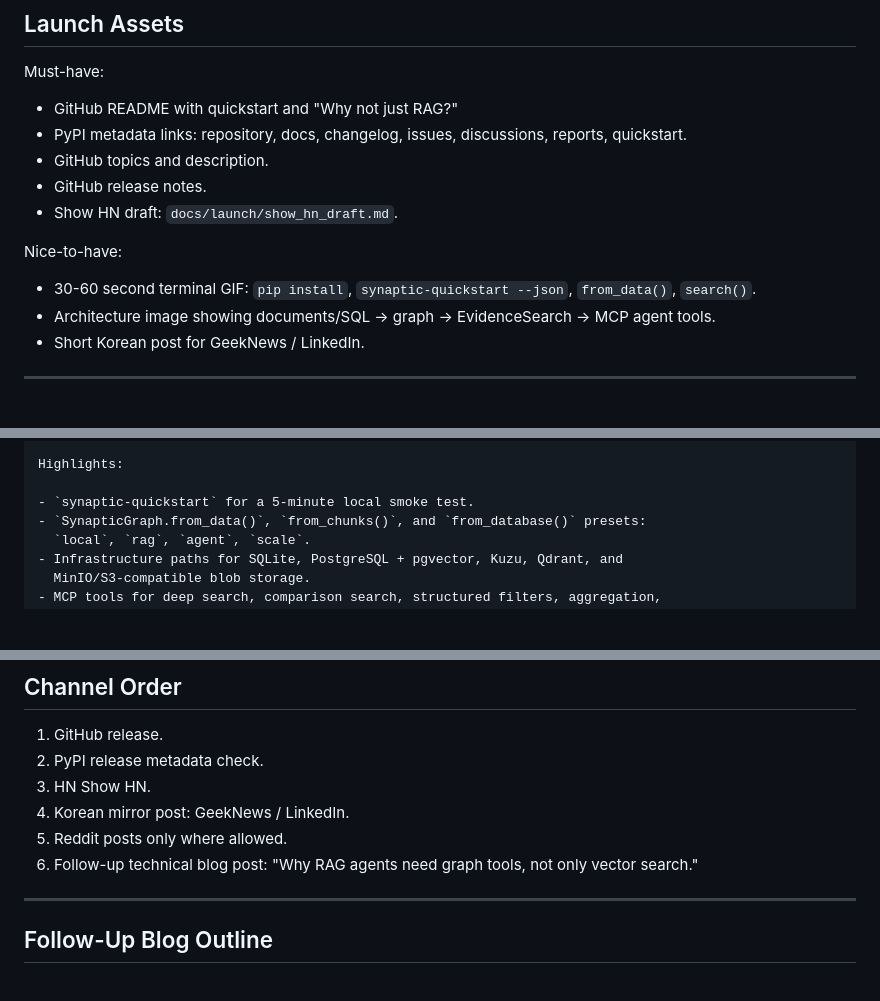
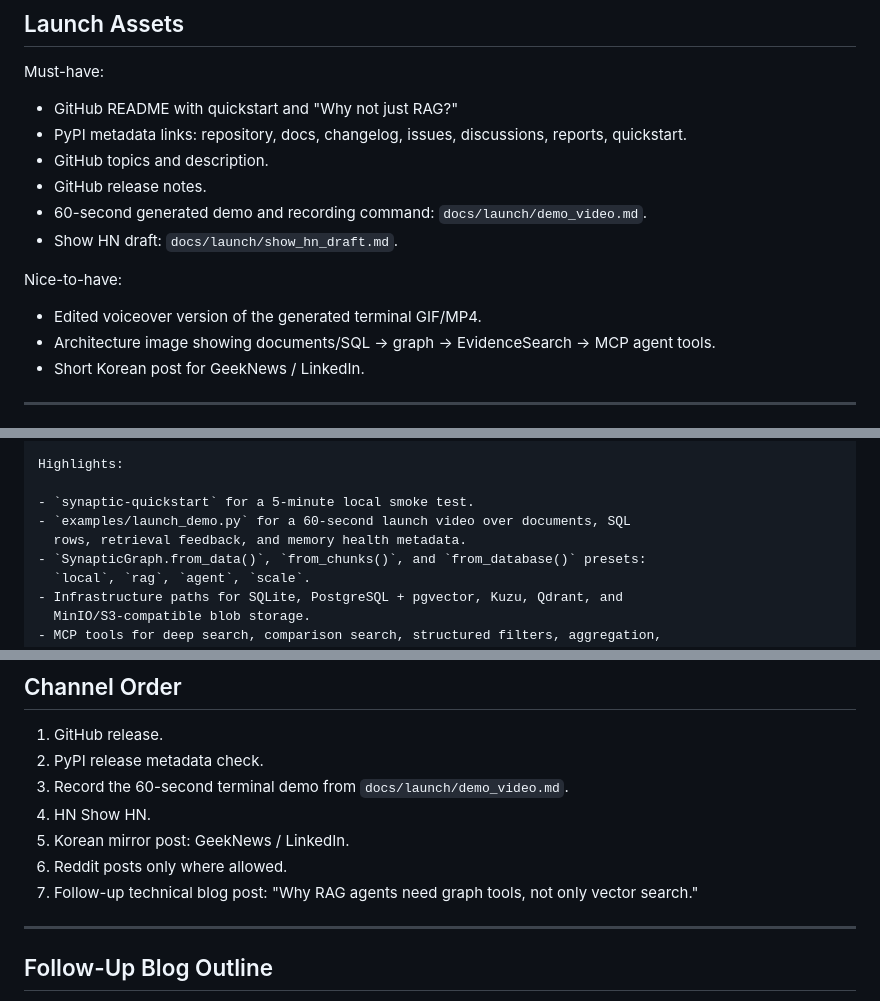
Before and after one commit to PlateerLab/synaptic-memory, a Markdown page: docs/launch/promotion_playbook.md, 3 parts joined by grey strips. Drawn GitHub-style; blank space fills up the shorter version.

Commit message:
Add launch video demo script

```diff
--- a/docs/launch/promotion_playbook.md
+++ b/docs/launch/promotion_playbook.md
@@ -48,12 +48,12 @@ Must-have:
   quickstart.
 - GitHub topics and description.
 - GitHub release notes.
+- 60-second generated demo and recording command: `docs/launch/demo_video.md`.
 - Show HN draft: `docs/launch/show_hn_draft.md`.
 
 Nice-to-have:
 
-- 30-60 second terminal GIF:
-  `pip install`, `synaptic-quickstart --json`, `from_data()`, `search()`.
+- Edited voiceover version of the generated terminal GIF/MP4.
 - Architecture image showing documents/SQL -> graph -> EvidenceSearch -> MCP
   agent tools.
 - Short Korean post for GeekNews / LinkedIn.
@@ -77,6 +77,8 @@ memory health signals.
 Highlights:
 
 - `synaptic-quickstart` for a 5-minute local smoke test.
+- `examples/launch_demo.py` for a 60-second launch video over documents, SQL
+  rows, retrieval feedback, and memory health metadata.
 - `SynapticGraph.from_data()`, `from_chunks()`, and `from_database()` presets:
   `local`, `rag`, `agent`, `scale`.
 - Infrastructure paths for SQLite, PostgreSQL + pgvector, Kuzu, Qdrant, and
@@ -164,10 +166,11 @@ https://github.com/PlateerLab/synaptic-memory
 
 1. GitHub release.
 2. PyPI release metadata check.
-3. HN Show HN.
-4. Korean mirror post: GeekNews / LinkedIn.
-5. Reddit posts only where allowed.
-6. Follow-up technical blog post:
+3. Record the 60-second terminal demo from `docs/launch/demo_video.md`.
+4. HN Show HN.
+5. Korean mirror post: GeekNews / LinkedIn.
+6. Reddit posts only where allowed.
+7. Follow-up technical blog post:
    "Why RAG agents need graph tools, not only vector search."
 
 ---
```
Also changed, not shown: docs/launch/demo_video.md (added, +109 -0 lines), docs/launch/show_hn_draft.md (+1 -1 lines), docs/launch/synaptic-memory-demo.gif (added), 4 other files.
